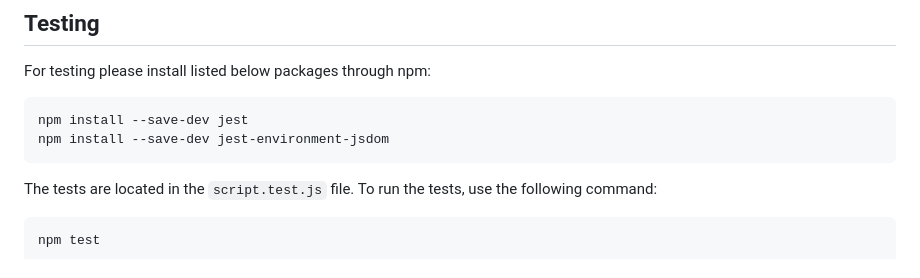
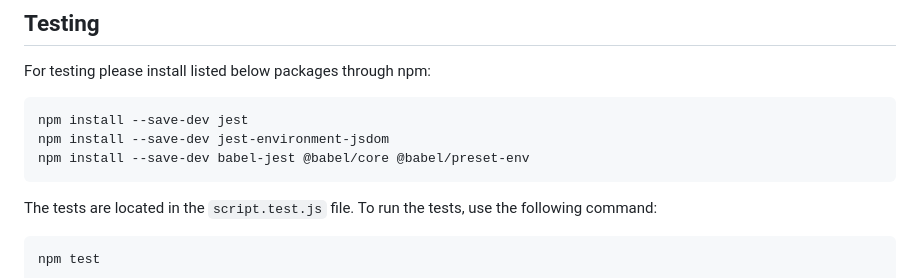
Before and after one commit to tetyanago2023/weather_api_code_the_dream, a Markdown page: README.md, the part around the change. GitHub-like rendering.

Commit message:
Testing instructions of the README adjustment

````diff
--- a/README.md
+++ b/README.md
@@ -83,6 +83,7 @@ For testing please install listed below packages through npm:
 ```bash
 npm install --save-dev jest
 npm install --save-dev jest-environment-jsdom
+npm install --save-dev babel-jest @babel/core @babel/preset-env
 ```
 The tests are located in the `script.test.js` file. To run the tests, use the following command:
 
````
